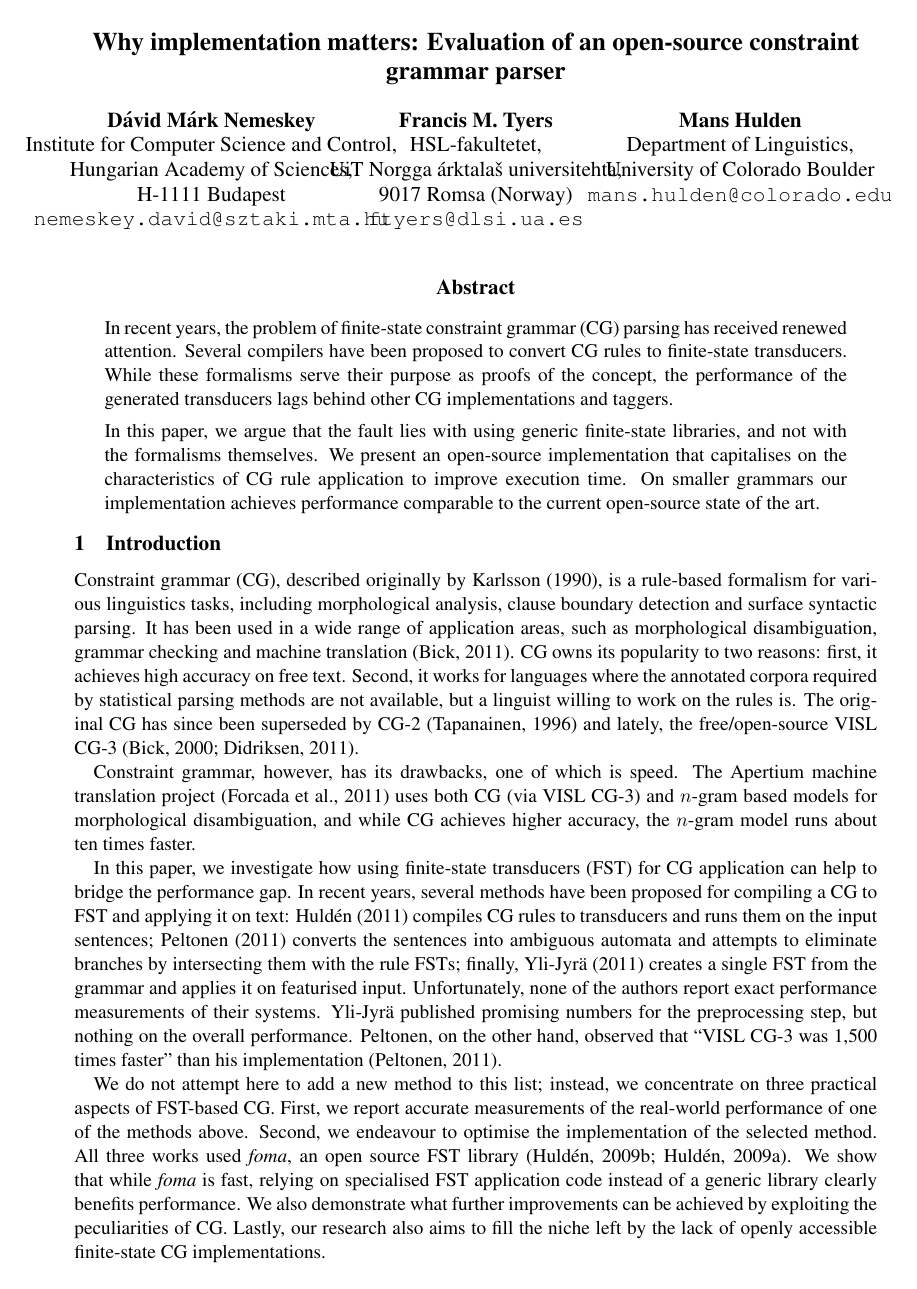
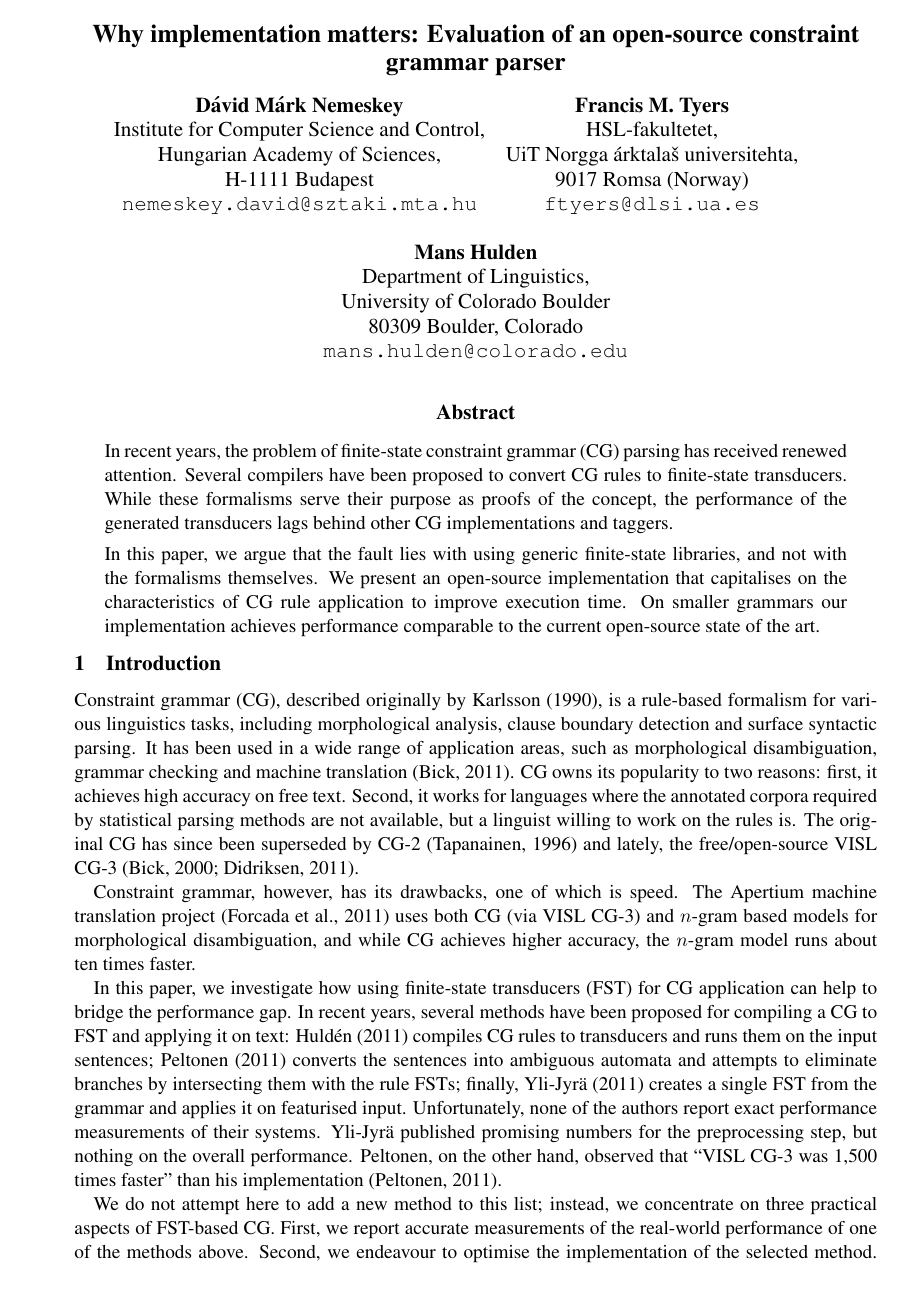
Before and after one commit to DavidNemeskey/fomacg, a LaTeX paper (paper/apertium_cg.tex): page 1 of 9. Compiled offline with pdfLaTeX.

Commit message:
fix authors
git-svn-id: https://svn.code.sf.net/p/apertium/svn/branches/fomacg@53881 72bbbca6-d526-0410-a7d9-f06f51895060

```diff
--- a/paper/apertium_cg.tex
+++ b/paper/apertium_cg.tex
@@ -1,5 +1,6 @@
 \documentclass[11pt]{article}
 \usepackage{coling2014}
+\setlength\titlebox{7.5cm}
 %\usepackage{acl2013}
 \usepackage[utf8]{inputenc}
 %\usepackage{natbib}
@@ -35,11 +36,12 @@ Francis M. Tyers \\
 HSL-fakultetet,\\
 UiT Norgga árktalaš universitehta,\\
 9017 Romsa (Norway) \\
-{\tt ftyers@dlsi.ua.es} \\\And
+{\tt ftyers@dlsi.ua.es} \\\AND
 Mans Hulden \\
 Department of Linguistics, \\
 University of Colorado Boulder \\
-{\tt mans.hulden@colorado.edu} \\}
+80309 Boulder, Colorado\\
+{\tt mans.hulden@colorado.edu} }
 
 \date{}
 
```
